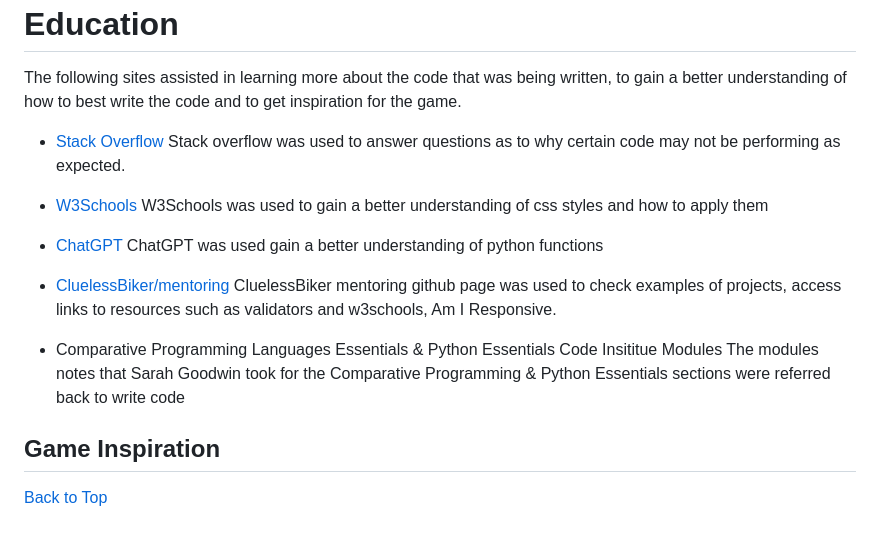
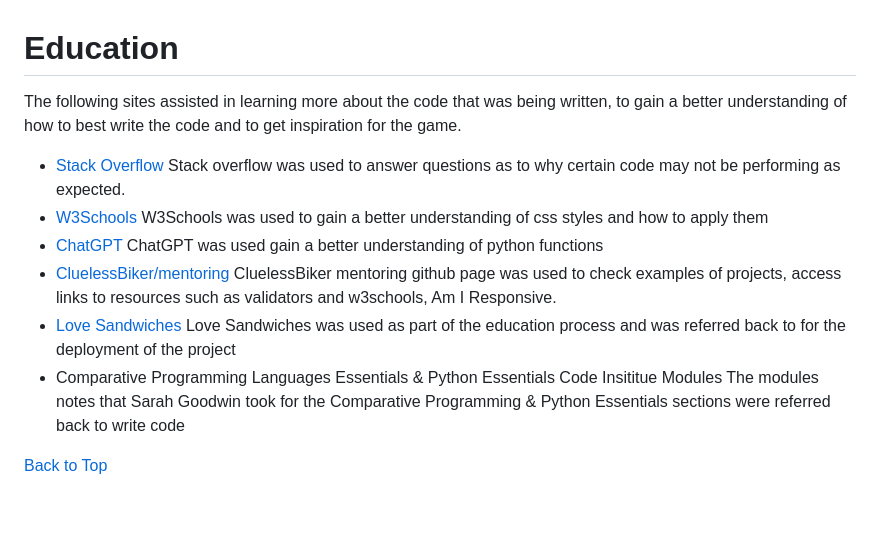
Before and after one commit to sarahgoodwin93/project3-help-grogu, a Markdown page: README.md, the part around one of its changes. Drawn GitHub-style.

```diff
--- a/README.md
+++ b/README.md
@@ -265,15 +276,11 @@ The following sites assisted in learning more about the code that was being writ
   W3Schools was used to gain a better understanding of css styles and how to apply them
 - [ChatGPT](https://openai.com/blog/chatgpt "link to chatgpt page")
   ChatGPT was used gain a better understanding of python functions
-
 - [CluelessBiker/mentoring](https://github.com/CluelessBiker/mentoring "link to CluesslessBiker repo")
   CluelessBiker mentoring github page was used to check examples of projects, access links to resources such as validators and w3schools, Am I Responsive.
-
+- [Love Sandwiches](https://github.com/sarahgoodwin93/love-sandwiches "link to love sandwiches")
+  Love Sandwiches was used as part of the education process and was referred back to for the deployment of the project
 - Comparative Programming Languages Essentials & Python Essentials Code Insititue Modules
   The modules notes that Sarah Goodwin took for the Comparative Programming & Python Essentials sections were referred back to write code
 
-## Game Inspiration
-
-
-
 [Back to Top](#help-grogu)
```
Also changed, not shown: other parts of README.md (+23 -12 lines).
